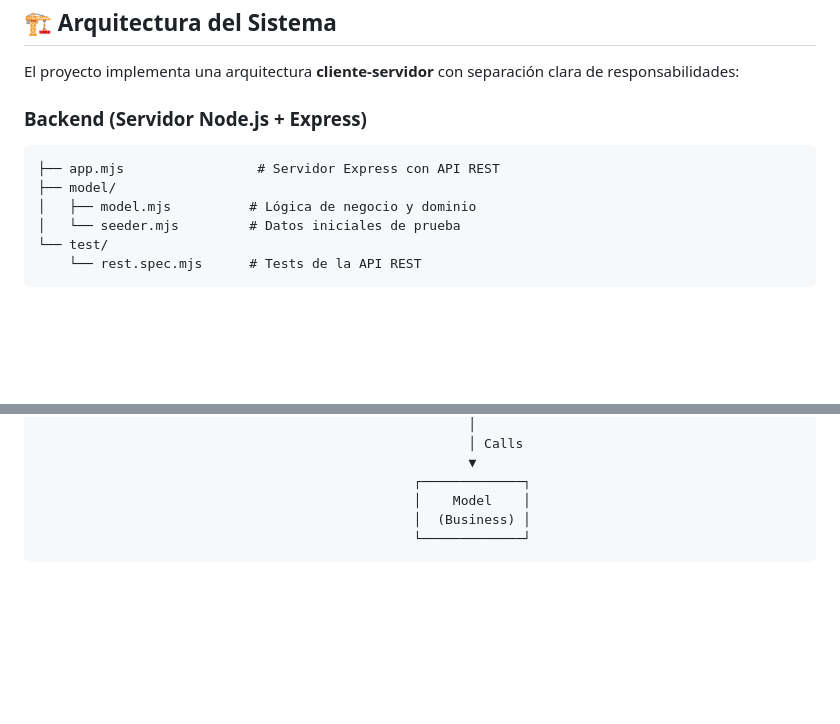
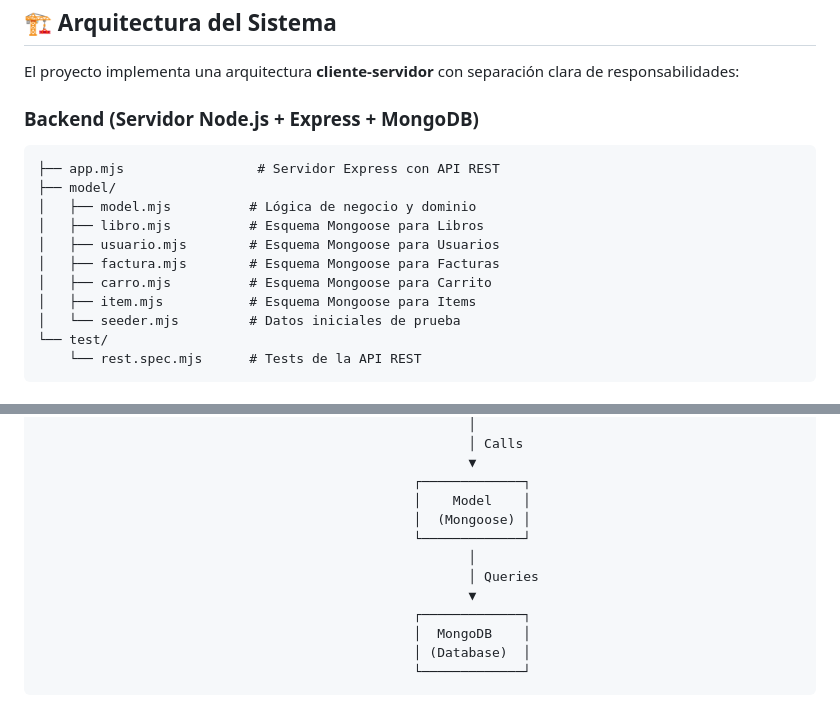
Before and after one commit to alejo9am/libreria, a Markdown page: README.md, 2 parts joined by grey strips. Drawn GitHub-style; blank space fills up the shorter version.

````diff
--- a/README.md
+++ b/README.md
@@ -22,12 +22,17 @@ Desarrollar un sistema completo de gestión de librería que permita:
 
 El proyecto implementa una arquitectura **cliente-servidor** con separación clara de responsabilidades:
 
-### Backend (Servidor Node.js + Express)
+### Backend (Servidor Node.js + Express + MongoDB)
 
 ```
 ├── app.mjs                 # Servidor Express con API REST
 ├── model/
 │   ├── model.mjs          # Lógica de negocio y dominio
+│   ├── libro.mjs          # Esquema Mongoose para Libros
+│   ├── usuario.mjs        # Esquema Mongoose para Usuarios
+│   ├── factura.mjs        # Esquema Mongoose para Facturas
+│   ├── carro.mjs          # Esquema Mongoose para Carrito
+│   ├── item.mjs           # Esquema Mongoose para Items
 │   └── seeder.mjs         # Datos iniciales de prueba
 └── test/
     └── rest.spec.mjs      # Tests de la API REST
@@ -380,6 +481,13 @@ Cada componente tiene:
                                                        ▼
                                                 ┌─────────────┐
                                                 │    Model    │
-                                                │  (Business) │
+                                                │  (Mongoose) │
+                                                └─────────────┘
+                                                       │
+                                                       │ Queries
+                                                       ▼
+                                                ┌─────────────┐
+                                                │  MongoDB    │
+                                                │ (Database)  │
                                                 └─────────────┘
 ```
````
Also changed, not shown: other parts of README.md (+99 -3 lines).
